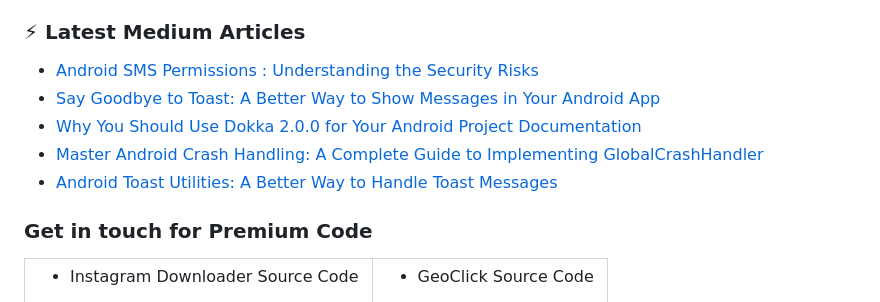
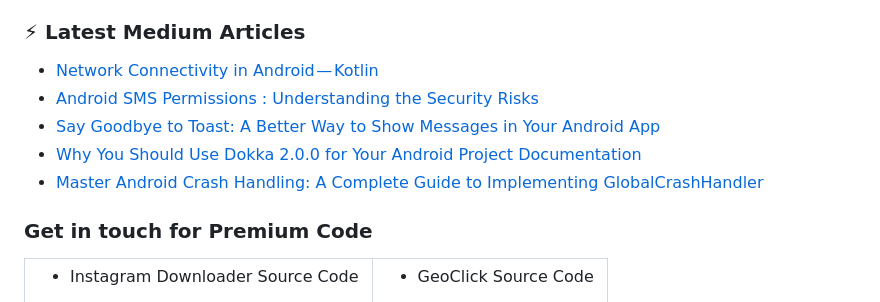
Before and after one commit to AndroidWithRossyn/AndroidWithRossyn, a Markdown page: README.md, the part around the change. Drawn GitHub-style.

Commit message:
Updated with the latest blog posts

```diff
--- a/README.md
+++ b/README.md
@@ -71,11 +71,11 @@
 
 ### :zap: Latest Medium Articles
 <!-- ARTICLES:START -->
+- [Network Connectivity in Android — Kotlin](https://rohitrajkhorwal.medium.com/network-connectivity-in-android-kotlin-7bd3c3adee13?source=rss-40883ee5aa3e------2)
 - [Android SMS Permissions : Understanding the Security Risks](https://rohitrajkhorwal.medium.com/android-sms-permissions-be33fe30ee41?source=rss-40883ee5aa3e------2)
 - [Say Goodbye to Toast: A Better Way to Show Messages in Your Android App](https://rohitrajkhorwal.medium.com/say-goodbye-to-toast-a-better-way-to-show-messages-in-your-android-app-58622a6578a2?source=rss-40883ee5aa3e------2)
 - [Why You Should Use Dokka 2.0.0 for Your Android Project Documentation](https://rohitrajkhorwal.medium.com/why-you-should-use-dokka-2-0-0-for-your-android-project-documentation-5d8f931a38dd?source=rss-40883ee5aa3e------2)
 - [Master Android Crash Handling: A Complete Guide to Implementing GlobalCrashHandler](https://rohitrajkhorwal.medium.com/android-crash-handling-c6252b6cbd2b?source=rss-40883ee5aa3e------2)
-- [Android Toast Utilities: A Better Way to Handle Toast Messages](https://rohitrajkhorwal.medium.com/android-toast-utilities-a-better-way-to-handle-toast-messages-rohitrajkhorwal-e16f555238ac?source=rss-40883ee5aa3e------2)
 <!-- ARTICLES:END -->
 
 
```
